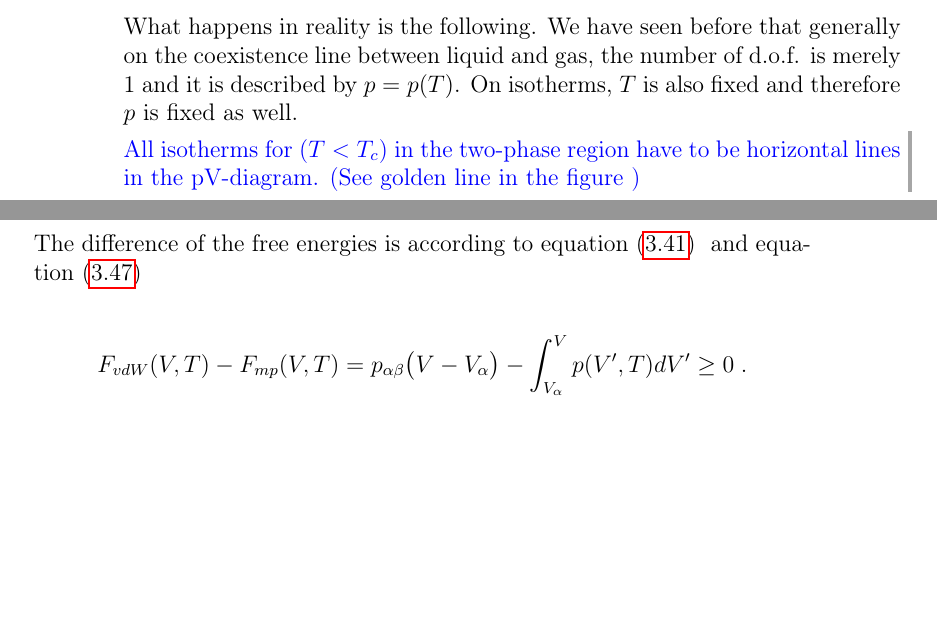
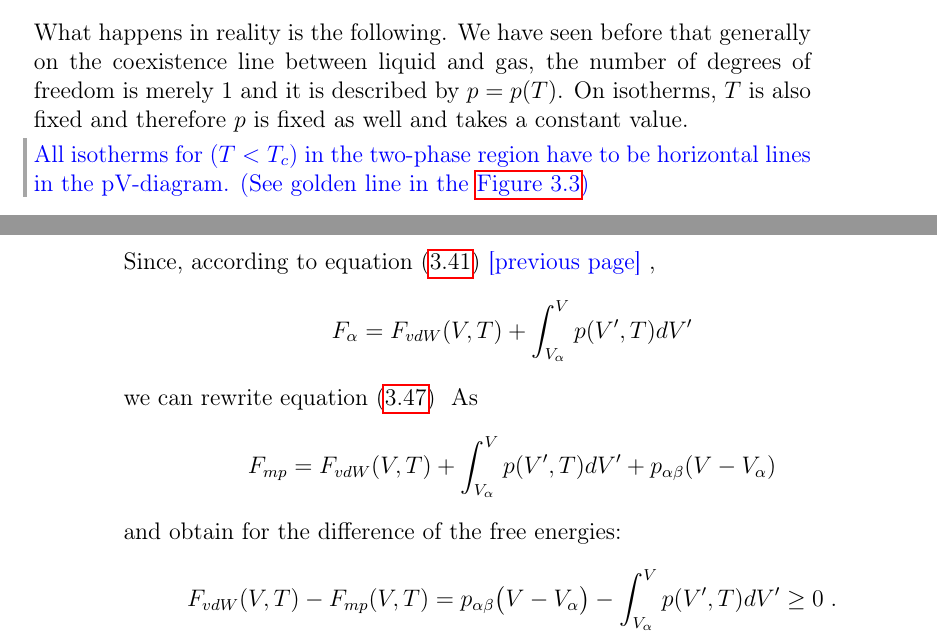
Before and after one commit to 01stamat/advanced_statphys, a LaTeX thesis (AdvStatphys_main.tex, which reads TexFiles/statphys_phase_transition.tex): two parts of pages 89 and 92 of 163 before the commit and two parts of pages 88 and 91 of 163 after it, joined at a grey line, cut so that both start at the same text, the shorter picture padded with empty space. Compiled offline with pdfLaTeX.

Commit message:
added some more comments, finished readthrough of 3.1

```diff
--- a/TexFiles/statphys_phase_transition.tex
+++ b/TexFiles/statphys_phase_transition.tex
@@ -604,10 +602,10 @@ but in between there is a phase transition, where two phases coexist, which cann
 
 
 What happens in reality is the following. We have seen before that generally on the coexistence
-line between liquid and gas, the number of d.o.f. is merely 1 and it is described by $p=p(T)$.
-On isotherms, $T$ is also fixed and therefore $p$ is fixed as well.
+line between liquid and gas, the number of degrees of freedom is merely 1 and it is described by $p=p(T)$.
+On isotherms, $T$ is also fixed and therefore $p$ is fixed as well and takes a constant value.
 
 %
-\nboxit{blue}{All isotherms for ($T<T_{c}$) in the two-phase region have to be horizontal lines in the pV-diagram. (See golden line in the figure )}
+\nboxit{blue}{All isotherms for ($T<T_{c}$) in the two-phase region have to be horizontal lines in the pV-diagram. (See golden line in the \autoref{fig:Maxwell})}
 
 We denote the pressure on the coexistence line between the points $\alpha$ and $\beta$ in the
@@ -740,10 +738,17 @@ F_{mp} &=
  F_{\alpha}+p_{\alpha\beta} \big(V-V_{\alpha}\big)
 \label{eq:F:mp}
 \end{align}
-The difference of the free energies is according to \eq{eq:F:vdW} and \eq{eq:F:mp}
-
-
-%
+% The difference of the free energies is according to \eq{eq:F:vdW} and \eq{eq:F:mp}
+Since, according to \eq{eq:F:vdW},
+\begin{align*}
+F_\alpha = F_{vdW}(V,T) + \int_{V_\alpha}^{V} p(V',T) dV'
+\end{align*}
+we can rewrite \eq{eq:F:mp} As
+\begin{align*}
+F_{mp} = F_{vdW}(V,T) + \int_{V_\alpha}^{V} p(V', T) dV' + p_{\alpha\beta}(V-V_\alpha)
+\end{align*}
+and obtain for the difference of the free energies:
+%TODO: fix the error in the - sign??
 \begin{align*}
 F_{vdW}(V,T) - F_{mp}(V,T) &=
 p_{\alpha\beta} \big(V-V_{\alpha}\big)
```
Also changed, not shown: AdvStatphys_main.pdf, TexFiles/statphys_phase_transition.tex (16 more changed lines).
